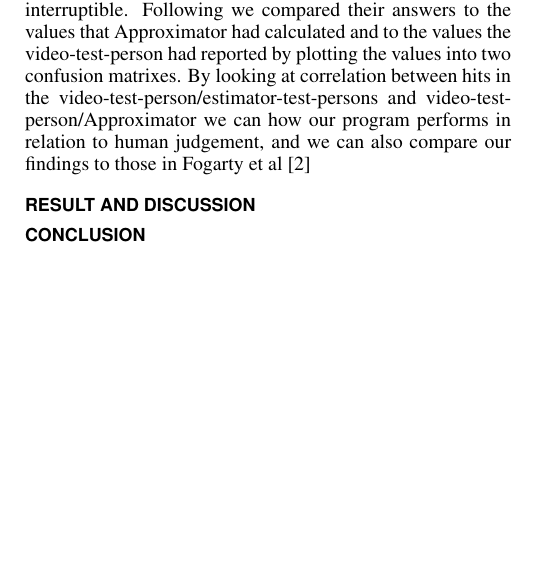
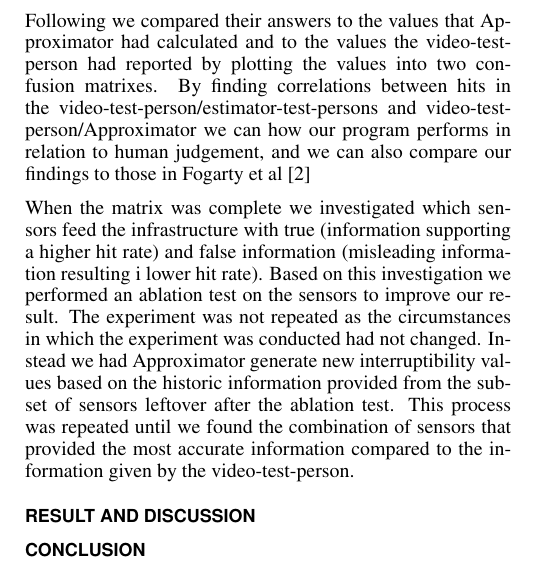
Before and after one commit to mellson/GSE, a LaTeX document (Report/gse_report.tex): part of one column of page 2 of 3, cut so that both start at the same text, the shorter picture padded with empty space. Compiled offline with pdfLaTeX.

Commit message:
Evaluation continued

```diff
--- a/Report/gse_report.tex
+++ b/Report/gse_report.tex
@@ -166,13 +166,20 @@ In \cite{Ramos2011} Ramos et al. evaluates the design space of availability-shar
 \subsection{Demonstrator}
 
 \section{Evaluation}
+
 We used the same methodology for evaluation as Fogarty et al use in their paper: Predicting human interruptibility with sensors\cite{Fogarty:2005:PHI:1057237.1057243} were we did a recording of a video-test-person in his/hers working environment and mark the places where the video-test-person claims to be interruptible or non-interruptible. Afterwards we presented the video-test-person to a confidence questionnaire, for the purpose of finding sequences in the video where we could rely on the level of interruptibility.
 We had gathered estimator-test-persons from our university grounds by inviting people through personal relations and facebook fora related to university activities.
 We chose students from the university because it facilitated fast testing since the students were on campus and could participate in the study over 30 minutes.
 Then we showed the video to x estimator-test-persons and asked them at specific situations in the video to tell us to which degree on a five point scale from 1 (non-interruptible) to 5 (interruptible) they find the video-test-person as interruptible or non-interruptible.
+
 Following we compared their answers to the values that Approximator had calculated and to the values the video-test-person had reported by plotting the values into two confusion matrixes.
-By looking at correlation between hits in the video-test-person/estimator-test-persons and video-test-person/Approximator we can how our program performs in relation to human judgement, and we can also compare our findings to those in Fogarty et al \cite{Fogarty:2005:PHI:1057237.1057243}
+By finding correlations between hits in the video-test-person/estimator-test-persons and video-test-person/Approximator we can how our program performs in relation to human judgement, and we can also compare our findings to those in Fogarty et al \cite{Fogarty:2005:PHI:1057237.1057243}
 
+When the matrix was complete we investigated which sensors feed the infrastructure with true (information supporting a higher hit rate) and false information (misleading information resulting i lower hit rate).
+Based on this investigation we performed an ablation test on the sensors to improve our result.
+The experiment was not repeated as the circumstances in which the experiment was conducted had not changed.
+Instead we had Approximator generate new interruptibility values based on the historic information provided from the subset of sensors leftover after the ablation test.
+This process was repeated until we found the combination of sensors that provided the most accurate information compared to the information given by the video-test-person.
 
 \section{Result and Discussion}
 
```
